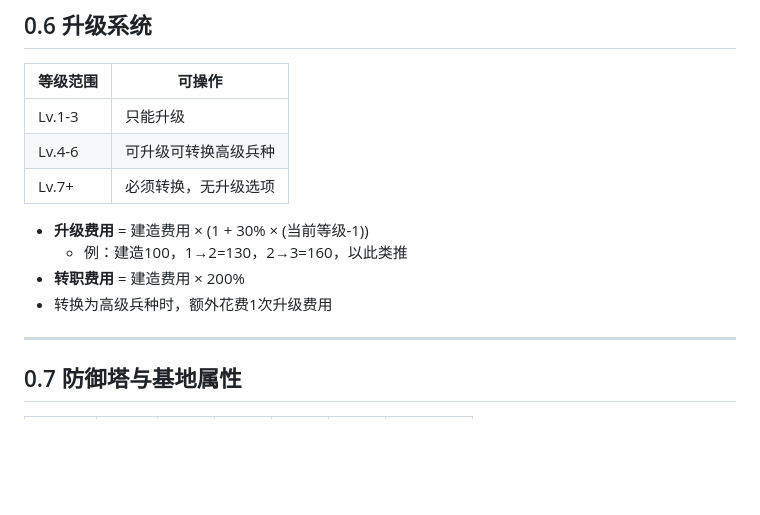
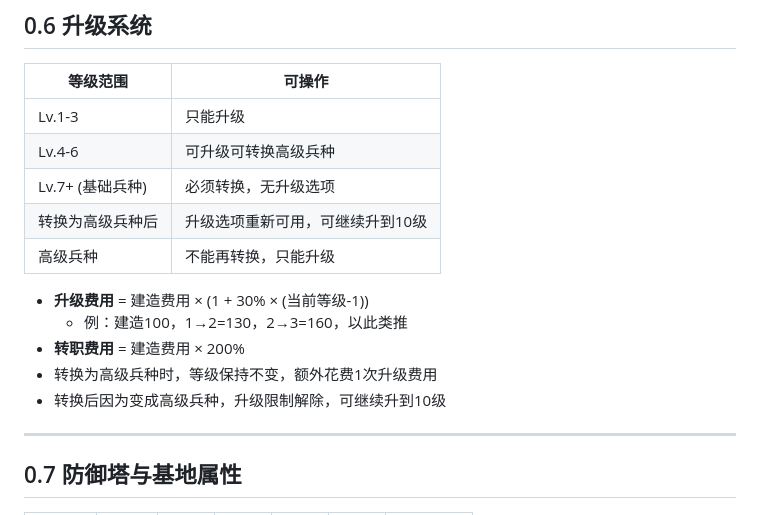
Before and after one commit to shywilliam-dotcom/W3C-fight, a Markdown page: PRD.md, the part around the change. GitHub-like rendering; blank space fills up the shorter version.

Commit message:
PRD更新：升级系统说明补充转换后可继续升级到10级

```diff
--- a/PRD.md
+++ b/PRD.md
@@ -97,12 +97,15 @@
 |---|---|
 | Lv.1-3 | 只能升级 |
 | Lv.4-6 | 可升级可转换高级兵种 |
-| Lv.7+ | 必须转换，无升级选项 |
+| Lv.7+ (基础兵种) | 必须转换，无升级选项 |
+| 转换为高级兵种后 | 升级选项重新可用，可继续升到10级 |
+| 高级兵种 | 不能再转换，只能升级 |
 
 - **升级费用** = 建造费用 × (1 + 30% × (当前等级-1))
   - 例：建造100，1→2=130，2→3=160，以此类推
 - **转职费用** = 建造费用 × 200%
-- 转换为高级兵种时，额外花费1次升级费用
+- 转换为高级兵种时，等级保持不变，额外花费1次升级费用
+- 转换后因为变成高级兵种，升级限制解除，可继续升到10级
 
 ---
 
```
